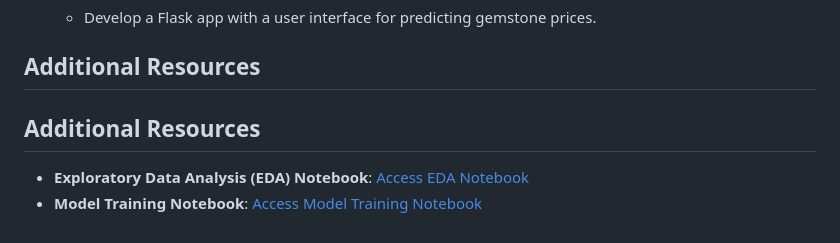
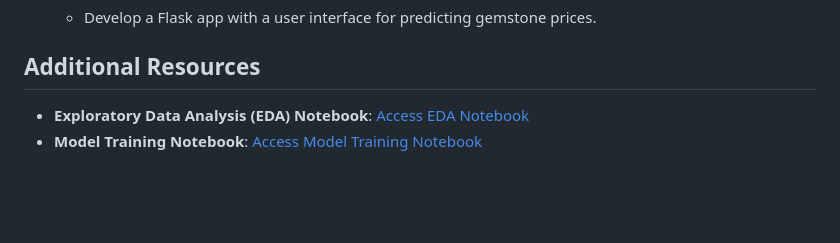
Before and after one commit to SURESHBEEKHANI/Student-Exam-Performance-Prediction, a Markdown page: README.md, the part around the change. Drawn GitHub-style; blank space fills up the shorter version.

```diff
--- a/README.md
+++ b/README.md
@@ -95,6 +95,5 @@ Link for YouTube Video: Click the thumbnail to open.
    - Develop a Flask app with a user interface for predicting gemstone prices.
 
 ## Additional Resources
-## Additional Resources
-- **Exploratory Data Analysis (EDA) Notebook**: [Access EDA Notebook](./notebook/1.%20EDA%20STUDENT%20PERFORMANCE%20.ipynb)
+- **Exploratory Data Analysis (EDA) Notebook**: [Access EDA Notebook](./notebook/1.%20EDA%20STUDENT%20PERFORMANCE.ipynb)
 - **Model Training Notebook**: [Access Model Training Notebook](./notebook/2.%20MODEL%20TRAINING.ipynb)
```
